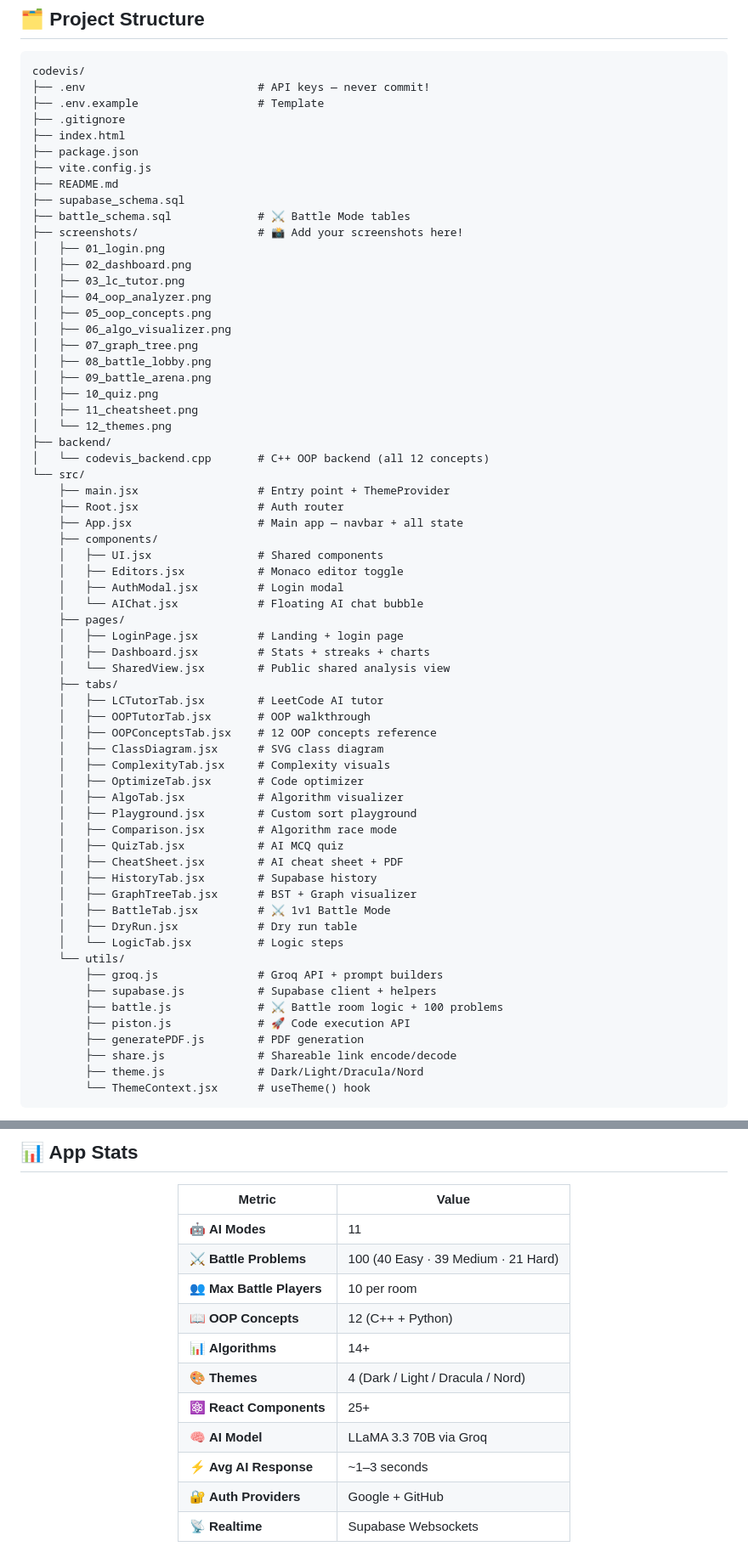
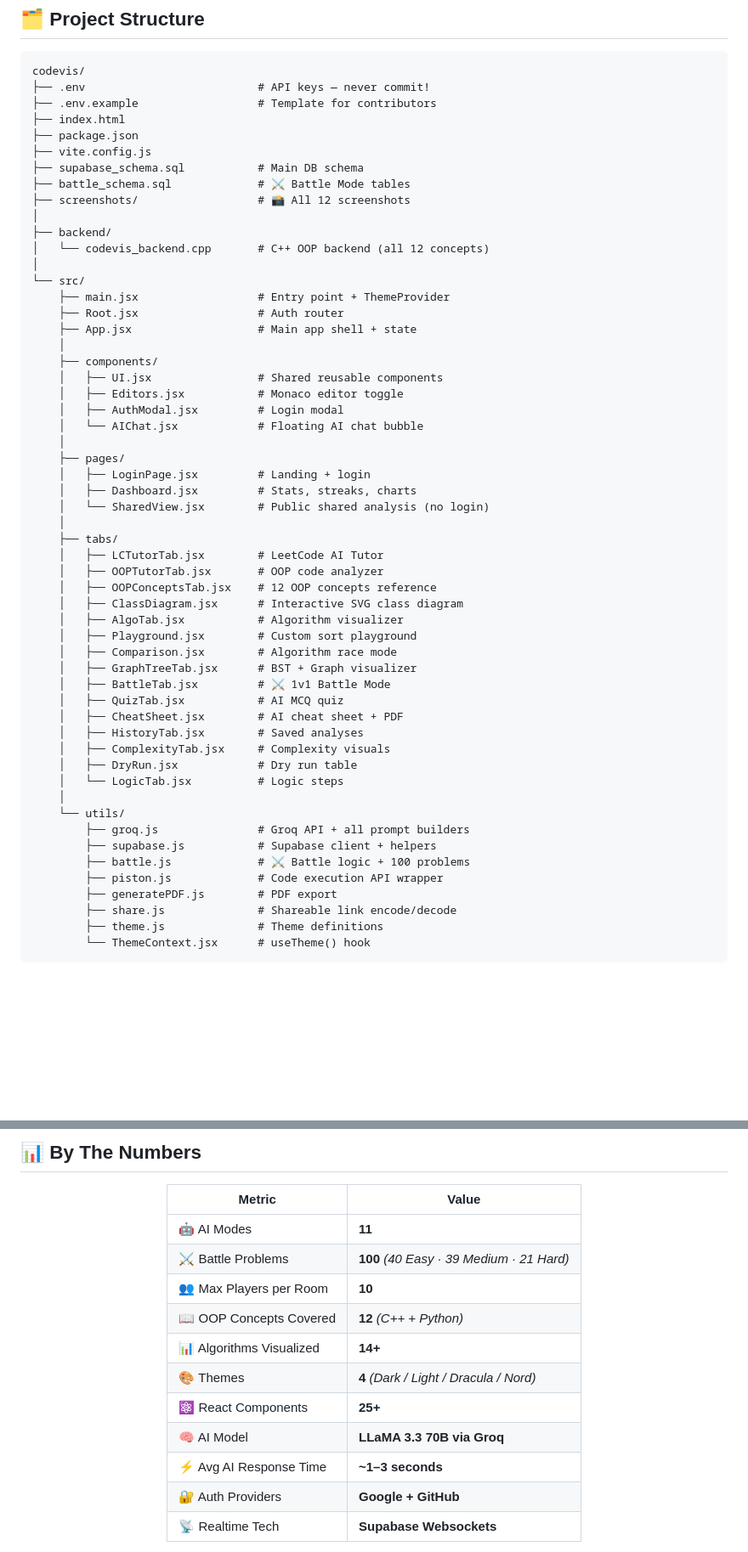
Before and after one commit to Prajwal18py/codevis, a Markdown page: README.md, 2 parts joined by grey strips. Shown at 85% size. Rendered like a GitHub page; blank space fills up the shorter version.

````diff
--- a/README.md
+++ b/README.md
@@ -333,67 +342,58 @@
 ```
 codevis/
 ├── .env                          # API keys — never commit!
-├── .env.example                  # Template
-├── .gitignore
+├── .env.example                  # Template for contributors
 ├── index.html
 ├── package.json
 ├── vite.config.js
-├── README.md
-├── supabase_schema.sql
+├── supabase_schema.sql           # Main DB schema
 ├── battle_schema.sql             # ⚔️ Battle Mode tables
-├── screenshots/                  # 📸 Add your screenshots here!
-│   ├── 01_login.png
-│   ├── 02_dashboard.png
-│   ├── 03_lc_tutor.png
-│   ├── 04_oop_analyzer.png
-│   ├── 05_oop_concepts.png
-│   ├── 06_algo_visualizer.png
-│   ├── 07_graph_tree.png
-│   ├── 08_battle_lobby.png
-│   ├── 09_battle_arena.png
-│   ├── 10_quiz.png
-│   ├── 11_cheatsheet.png
-│   └── 12_themes.png
+├── screenshots/                  # 📸 All 12 screenshots
+│
 ├── backend/
 │   └── codevis_backend.cpp       # C++ OOP backend (all 12 concepts)
+│
 └── src/
     ├── main.jsx                  # Entry point + ThemeProvider
     ├── Root.jsx                  # Auth router
-    ├── App.jsx                   # Main app — navbar + all state
+    ├── App.jsx                   # Main app shell + state
+    │
     ├── components/
-    │   ├── UI.jsx                # Shared components
+    │   ├── UI.jsx                # Shared reusable components
     │   ├── Editors.jsx           # Monaco editor toggle
     │   ├── AuthModal.jsx         # Login modal
     │   └── AIChat.jsx            # Floating AI chat bubble
+    │
     ├── pages/
-    │   ├── LoginPage.jsx         # Landing + login page
-    │   ├── Dashboard.jsx         # Stats + streaks + charts
-    │   └── SharedView.jsx        # Public shared analysis view
+    │   ├── LoginPage.jsx         # Landing + login
+    │   ├── Dashboard.jsx         # Stats, streaks, charts
+    │   └── SharedView.jsx        # Public shared analysis (no login)
+    │
     ├── tabs/
-    │   ├── LCTutorTab.jsx        # LeetCode AI tutor
-    │   ├── OOPTutorTab.jsx       # OOP walkthrough
+    │   ├── LCTutorTab.jsx        # LeetCode AI Tutor
+    │   ├── OOPTutorTab.jsx       # OOP code analyzer
     │   ├── OOPConceptsTab.jsx    # 12 OOP concepts reference
-    │   ├── ClassDiagram.jsx      # SVG class diagram
-    │   ├── ComplexityTab.jsx     # Complexity visuals
-    │   ├── OptimizeTab.jsx       # Code optimizer
+    │   ├── ClassDiagram.jsx      # Interactive SVG class diagram
     │   ├── AlgoTab.jsx           # Algorithm visualizer
     │   ├── Playground.jsx        # Custom sort playground
     │   ├── Comparison.jsx        # Algorithm race mode
+    │   ├── GraphTreeTab.jsx      # BST + Graph visualizer
+    │   ├── BattleTab.jsx         # ⚔️ 1v1 Battle Mode
     │   ├── QuizTab.jsx           # AI MCQ quiz
     │   ├── CheatSheet.jsx        # AI cheat sheet + PDF
-    │   ├── HistoryTab.jsx        # Supabase history
-    │   ├── GraphTreeTab.jsx      # BST + Graph visualizer
-    │   ├── BattleTab.jsx         # ⚔️ 1v1 Battle Mode
+    │   ├── HistoryTab.jsx        # Saved analyses
+    │   ├── ComplexityTab.jsx     # Complexity visuals
     │   ├── DryRun.jsx            # Dry run table
     │   └── LogicTab.jsx          # Logic steps
+    │
     └── utils/
-        ├── groq.js               # Groq API + prompt builders
+        ├── groq.js               # Groq API + all prompt builders
         ├── supabase.js           # Supabase client + helpers
-        ├── battle.js             # ⚔️ Battle room logic + 100 problems
-        ├── piston.js             # 🚀 Code execution API
-        ├── generatePDF.js        # PDF generation
+        ├── battle.js             # ⚔️ Battle logic + 100 problems
+        ├── piston.js             # Code execution API wrapper
+        ├── generatePDF.js        # PDF export
         ├── share.js              # Shareable link encode/decode
-        ├── theme.js              # Dark/Light/Dracula/Nord
+        ├── theme.js              # Theme definitions
         └── ThemeContext.jsx      # useTheme() hook
 ```
 
@@ -459,21 +475,21 @@ http://localhost:5173/**
 
-## 📊 App Stats
+## 📊 By The Numbers
 
 <div align="center">
 
 | Metric | Value |
 |---|---|
-| 🤖 **AI Modes** | 11 |
-| ⚔️ **Battle Problems** | 100 (40 Easy · 39 Medium · 21 Hard) |
-| 👥 **Max Battle Players** | 10 per room |
-| 📖 **OOP Concepts** | 12 (C++ + Python) |
-| 📊 **Algorithms** | 14+ |
-| 🎨 **Themes** | 4 (Dark / Light / Dracula / Nord) |
-| ⚛️ **React Components** | 25+ |
-| 🧠 **AI Model** | LLaMA 3.3 70B via Groq |
-| ⚡ **Avg AI Response** | ~1–3 seconds |
-| 🔐 **Auth Providers** | Google + GitHub |
-| 📡 **Realtime** | Supabase Websockets |
+| 🤖 AI Modes | **11** |
+| ⚔️ Battle Problems | **100** *(40 Easy · 39 Medium · 21 Hard)* |
+| 👥 Max Players per Room | **10** |
+| 📖 OOP Concepts Covered | **12** *(C++ + Python)* |
+| 📊 Algorithms Visualized | **14+** |
+| 🎨 Themes | **4** *(Dark / Light / Dracula / Nord)* |
+| ⚛️ React Components | **25+** |
+| 🧠 AI Model | **LLaMA 3.3 70B via Groq** |
+| ⚡ Avg AI Response Time | **~1–3 seconds** |
+| 🔐 Auth Providers | **Google + GitHub** |
+| 📡 Realtime Tech | **Supabase Websockets** |
 
 </div>
 
````
Also changed, not shown: other parts of README.md (+317 -272 lines).
